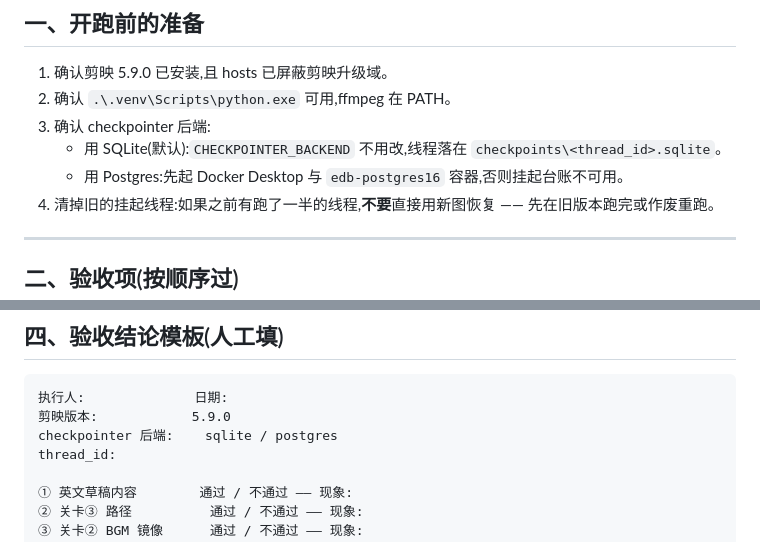
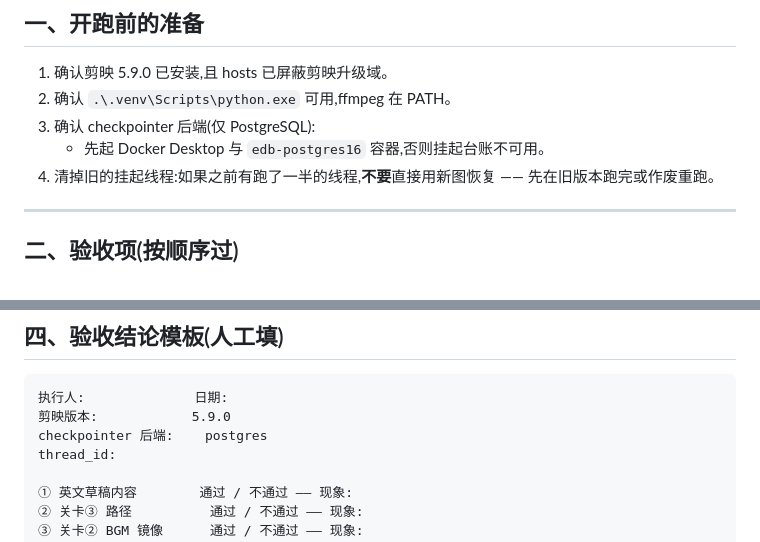
Before and after one commit to wayyet/auto-video-editor, a Markdown page: docs/分析/WP8-真机验收清单.md, 2 parts joined by grey strips. Rendered like a GitHub page.

````diff
--- a/docs/分析/WP8-真机验收清单.md
+++ b/docs/分析/WP8-真机验收清单.md
@@ -12,9 +12,8 @@
 
 1. 确认剪映 5.9.0 已安装,且 hosts 已屏蔽剪映升级域。
 2. 确认 `.\.venv\Scripts\python.exe` 可用,ffmpeg 在 PATH。
-3. 确认 checkpointer 后端:
-   - 用 SQLite(默认):`CHECKPOINTER_BACKEND` 不用改,线程落在 `checkpoints\<thread_id>.sqlite`。
-   - 用 Postgres:先起 Docker Desktop 与 `edb-postgres16` 容器,否则挂起台账不可用。
+3. 确认 checkpointer 后端(仅 PostgreSQL):
+   - 先起 Docker Desktop 与 `edb-postgres16` 容器,否则挂起台账不可用。
 4. 清掉旧的挂起线程:如果之前有跑了一半的线程,**不要**直接用新图恢复 —— 先在旧版本跑完或作废重跑。
 
 ---
@@ -88,7 +87,7 @@
 ```
 执行人:              日期:
 剪映版本:            5.9.0
-checkpointer 后端:    sqlite / postgres
+checkpointer 后端:    postgres
 thread_id:
 
 ① 英文草稿内容        通过 / 不通过 —— 现象:
````
Also changed, not shown: README.md (+2 -5 lines).
